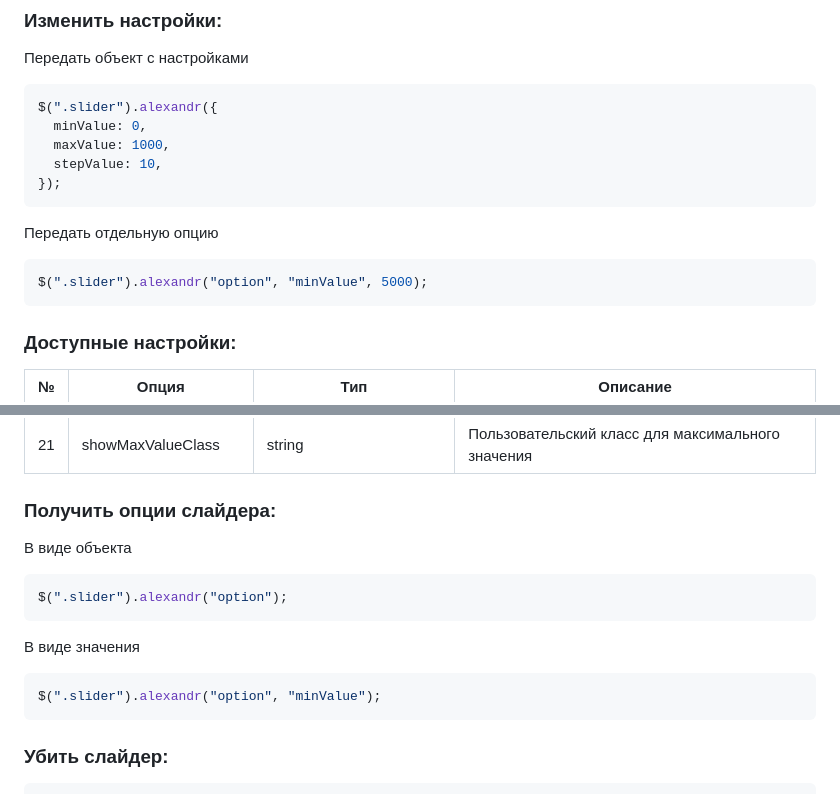
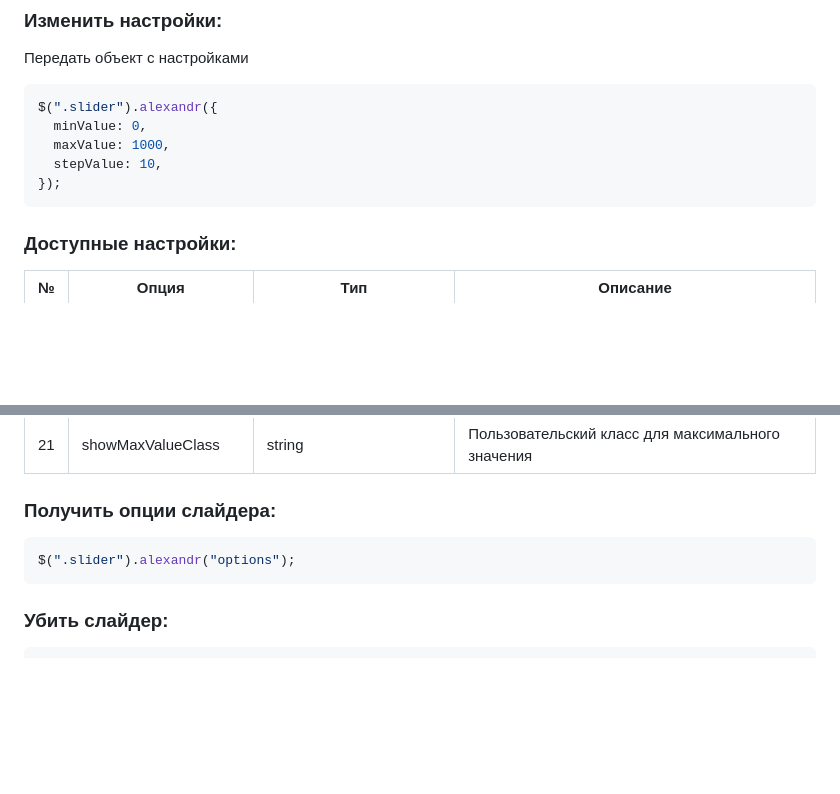
Before and after one commit to ZinMari/jq-range-slider, a Markdown page: README.md, 2 parts joined by grey strips. Drawn GitHub-style; blank space fills up the shorter version.

Commit message:
docs: upgrade readme

````diff
--- a/README.md
+++ b/README.md
@@ -70,12 +70,6 @@ $(".slider").alexandr({
   maxValue: 1000,
   stepValue: 10,
 });
-```
-
-Передать отдельную опцию
-
-```javascript
-$(".slider").alexandr("option", "minValue", 5000);
 ```
 
 ### Доступные настройки:
@@ -221,16 +215,8 @@ $(".slider").alexandr("option", "minValue", 5000);
 
 ### Получить опции слайдера:
 
-В виде объекта
-
 ```javascript
-$(".slider").alexandr("option");
-```
-
-В виде значения
-
-```javascript
-$(".slider").alexandr("option", "minValue");
+$(".slider").alexandr("options");
 ```
 
 ### Убить слайдер:
````
